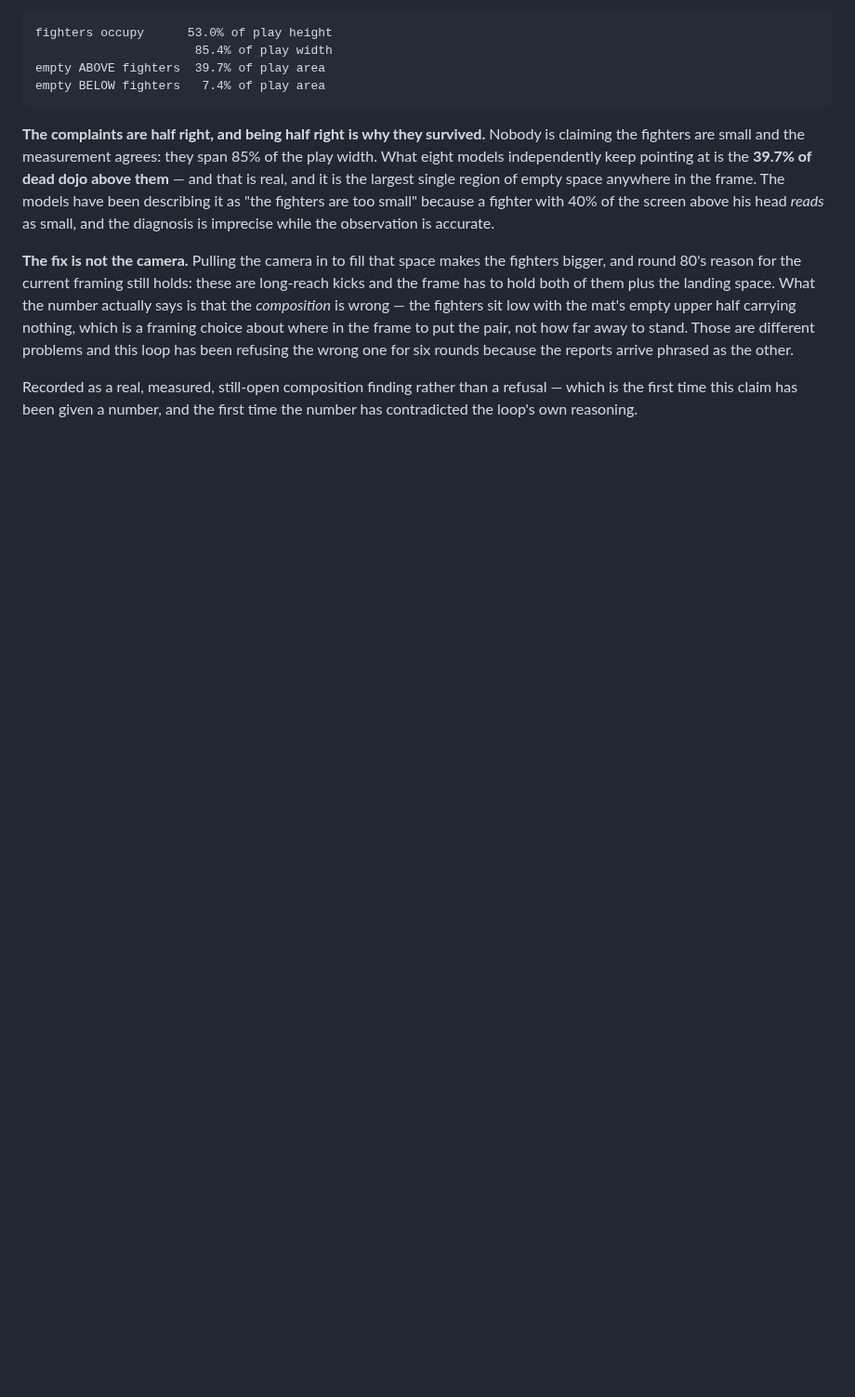
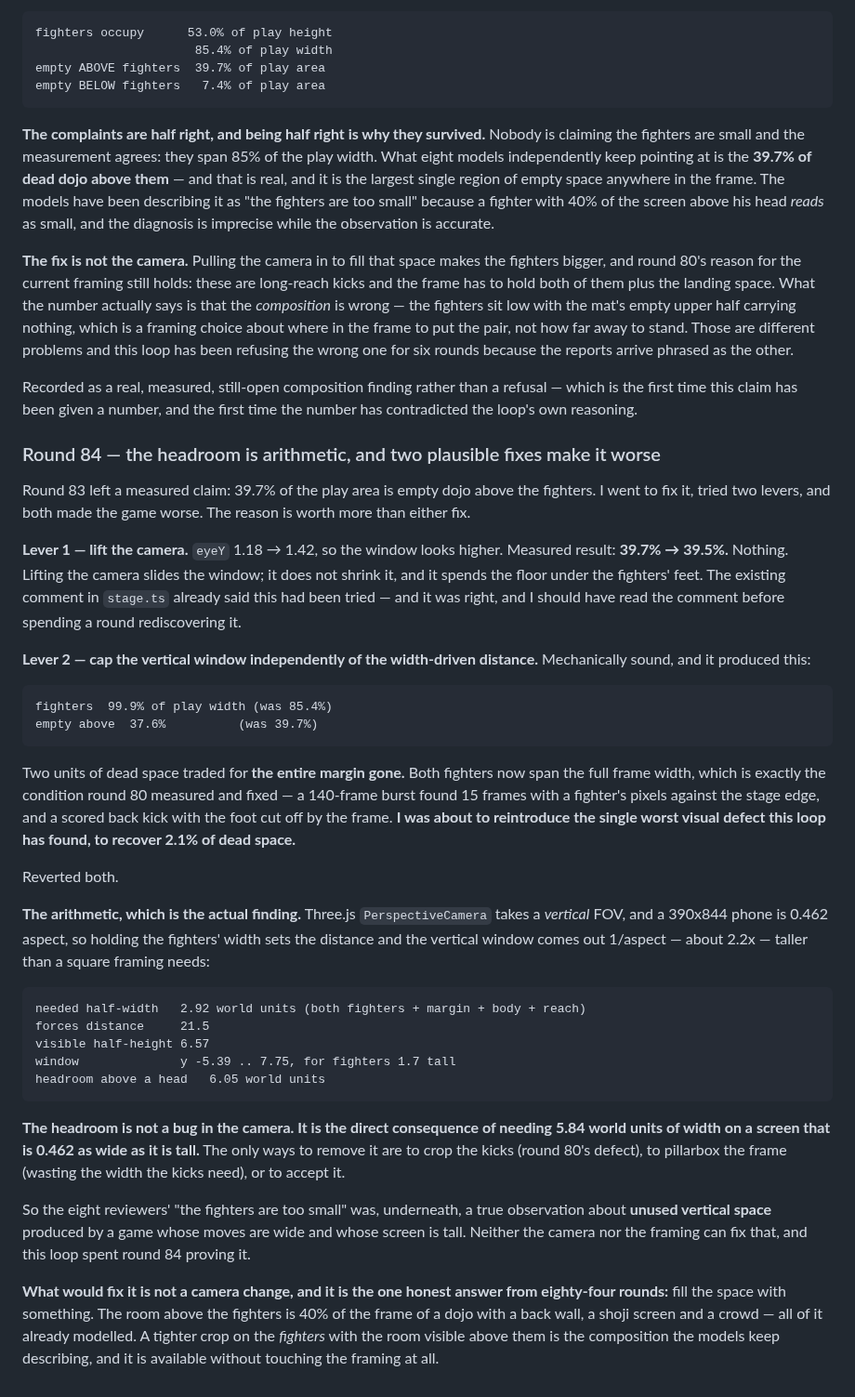
Before and after one commit to shoemoney/sm-karate-kids, a Markdown page: REVIEW-LOOP.md, the part around the change. Shown at 93% size. Rendered like a GitHub page; blank space fills up the shorter version.

Commit message:
docs: round 84 — the headroom is arithmetic; both camera fixes make it worse

```diff
--- a/REVIEW-LOOP.md
+++ b/REVIEW-LOOP.md
@@ -3308,3 +3308,59 @@ for six rounds because the reports arrive phrased as the other.
 Recorded as a real, measured, still-open composition finding rather than a
 refusal — which is the first time this claim has been given a number, and the
 first time the number has contradicted the loop's own reasoning.
+
+### Round 84 — the headroom is arithmetic, and two plausible fixes make it worse
+
+Round 83 left a measured claim: 39.7% of the play area is empty dojo above the
+fighters. I went to fix it, tried two levers, and both made the game worse. The
+reason is worth more than either fix.
+
+**Lever 1 — lift the camera.** `eyeY` 1.18 → 1.42, so the window looks higher.
+Measured result: **39.7% → 39.5%.** Nothing. Lifting the camera slides the window;
+it does not shrink it, and it spends the floor under the fighters' feet. The
+existing comment in `stage.ts` already said this had been tried — and it was
+right, and I should have read the comment before spending a round rediscovering
+it.
+
+**Lever 2 — cap the vertical window independently of the width-driven distance.**
+Mechanically sound, and it produced this:
+
+    fighters  99.9% of play width (was 85.4%)
+    empty above  37.6%          (was 39.7%)
+
+Two units of dead space traded for **the entire margin gone.** Both fighters now
+span the full frame width, which is exactly the condition round 80 measured and
+fixed — a 140-frame burst found 15 frames with a fighter's pixels against the
+stage edge, and a scored back kick with the foot cut off by the frame. **I was
+about to reintroduce the single worst visual defect this loop has found, to
+recover 2.1% of dead space.**
+
+Reverted both.
+
+**The arithmetic, which is the actual finding.** Three.js `PerspectiveCamera`
+takes a *vertical* FOV, and a 390x844 phone is 0.462 aspect, so holding the
+fighters' width sets the distance and the vertical window comes out 1/aspect —
+about 2.2x — taller than a square framing needs:
+
+    needed half-width   2.92 world units (both fighters + margin + body + reach)
+    forces distance     21.5
+    visible half-height 6.57
+    window              y -5.39 .. 7.75, for fighters 1.7 tall
+    headroom above a head   6.05 world units
+
+**The headroom is not a bug in the camera. It is the direct consequence of
+needing 5.84 world units of width on a screen that is 0.462 as wide as it is
+tall.** The only ways to remove it are to crop the kicks (round 80's defect), to
+pillarbox the frame (wasting the width the kicks need), or to accept it.
+
+So the eight reviewers' "the fighters are too small" was, underneath, a true
+observation about **unused vertical space** produced by a game whose moves are
+wide and whose screen is tall. Neither the camera nor the framing can fix that,
+and this loop spent round 84 proving it.
+
+**What would fix it is not a camera change, and it is the one honest answer from
+eighty-four rounds:** fill the space with something. The room above the fighters
+is 40% of the frame of a dojo with a back wall, a shoji screen and a crowd — all
+of it already modelled. A tighter crop on the *fighters* with the room visible
+above them is the composition the models keep describing, and it is available
+without touching the framing at all.
```
